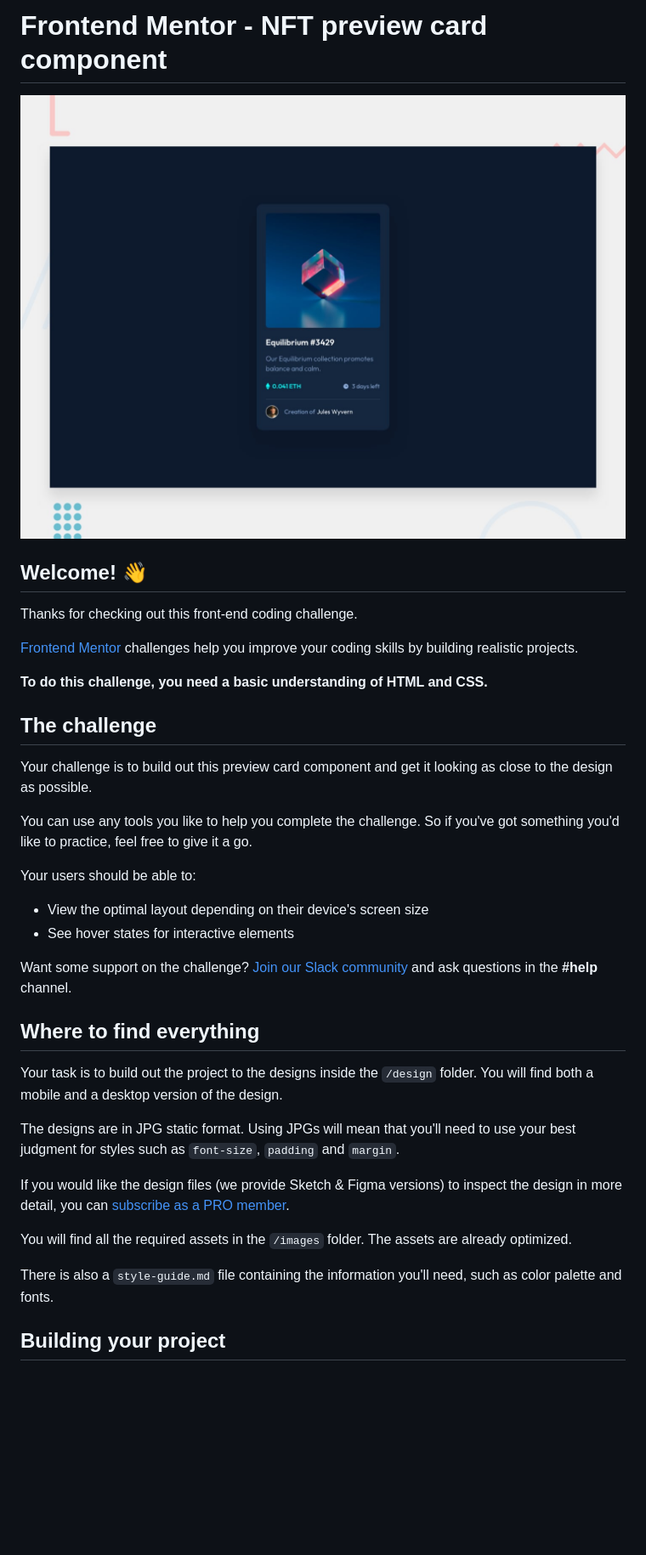
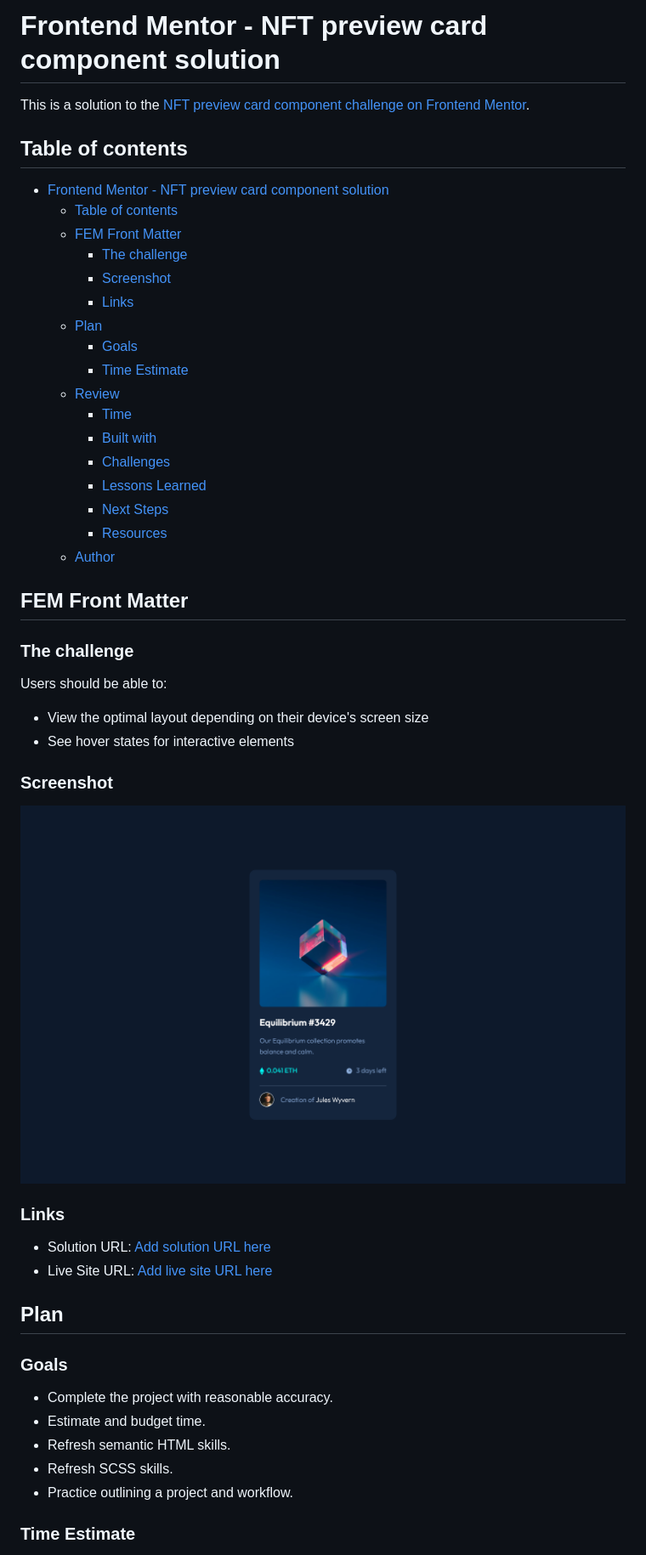
Before and after one commit to gnjmonroe/nft-preview-card-component-main, a Markdown page: README.md, the part around one of its changes. Shown at 85% size. Drawn GitHub-style; pictures changed too: design/screenshot.png (added); blank space fills up the shorter version.

Commit message:
20211207 FEM Challenge Submission

```diff
--- a/README.md
+++ b/README.md
@@ -1,39 +1,54 @@
-# Frontend Mentor - NFT preview card component
+# Frontend Mentor - NFT preview card component solution
 
-![Design preview for the NFT preview card component coding challenge](./design/desktop-preview.jpg)
+This is a solution to the [NFT preview card component challenge on Frontend Mentor](https://www.frontendmentor.io/challenges/nft-preview-card-component-SbdUL_w0U).
 
-## Welcome! 👋
+## Table of contents
 
-Thanks for checking out this front-end coding challenge.
+- [Frontend Mentor - NFT preview card component solution](#frontend-mentor---nft-preview-card-component-solution)
+  - [Table of contents](#table-of-contents)
+  - [FEM Front Matter](#fem-front-matter)
+    - [The challenge](#the-challenge)
+    - [Screenshot](#screenshot)
+    - [Links](#links)
+  - [Plan](#plan)
+    - [Goals](#goals)
+    - [Time Estimate](#time-estimate)
+  - [Review](#review)
+    - [Time](#time)
+    - [Built with](#built-with)
+    - [Challenges](#challenges)
+    - [Lessons Learned](#lessons-learned)
+    - [Next Steps](#next-steps)
+    - [Resources](#resources)
+  - [Author](#author)
 
-[Frontend Mentor](https://www.frontendmentor.io) challenges help you improve your coding skills by building realistic projects.
+## FEM Front Matter
 
-**To do this challenge, you need a basic understanding of HTML and CSS.**
+### The challenge
 
-## The challenge
-
-Your challenge is to build out this preview card component and get it looking as close to the design as possible.
-
-You can use any tools you like to help you complete the challenge. So if you've got something you'd like to practice, feel free to give it a go.
-
-Your users should be able to:
+Users should be able to:
 
 - View the optimal layout depending on their device's screen size
 - See hover states for interactive elements
 
-Want some support on the challenge? [Join our Slack community](https://www.frontendmentor.io/slack) and ask questions in the **#help** channel.
+### Screenshot
 
-## Where to find everything
+![Screenshot](design/screenshot.png)
 
-Your task is to build out the project to the designs inside the `/design` folder. You will find both a mobile and a desktop version of the design.
+### Links
 
-The designs are in JPG static format. Using JPGs will mean that you'll need to use your best judgment for styles such as `font-size`, `padding` and `margin`.
+- Solution URL: [Add solution URL here](https://github.com/gnjmonroe/nft-preview-card-component-main)
+- Live Site URL: [Add live site URL here](https://gnjmonroe.github.io/nft-preview-card-component-main)
 
-If you would like the design files (we provide Sketch & Figma versions) to inspect the design in more detail, you can [subscribe as a PRO member](https://www.frontendmentor.io/pro).
+## Plan
 
-You will find all the required assets in the `/images` folder. The assets are already optimized.
+### Goals
 
-There is also a `style-guide.md` file containing the information you'll need, such as color palette and fonts.
+- Complete the project with reasonable accuracy.
+- Estimate and budget time.
+- Refresh semantic HTML skills.
+- Refresh SCSS skills.
+- Practice outlining a project and workflow.
 
-## Building your project
+### Time Estimate
 
```
Also changed, not shown: other parts of README.md (+41 -36 lines), README_original.md (added, +92 -0 lines), 12 other files.
